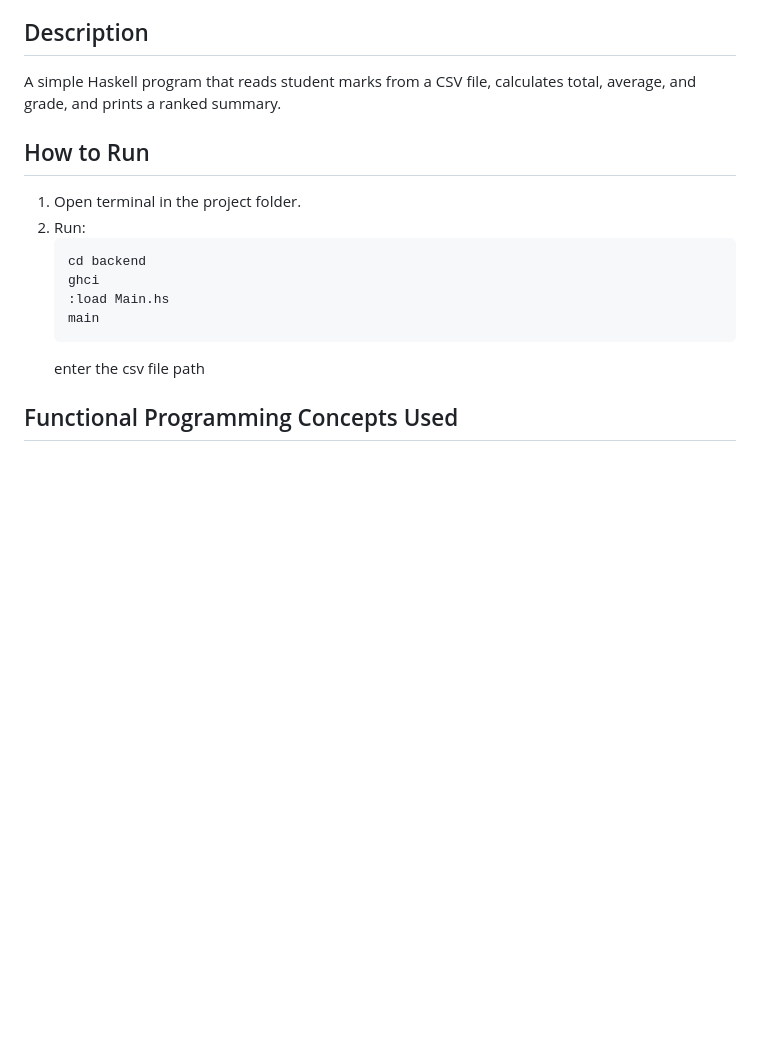
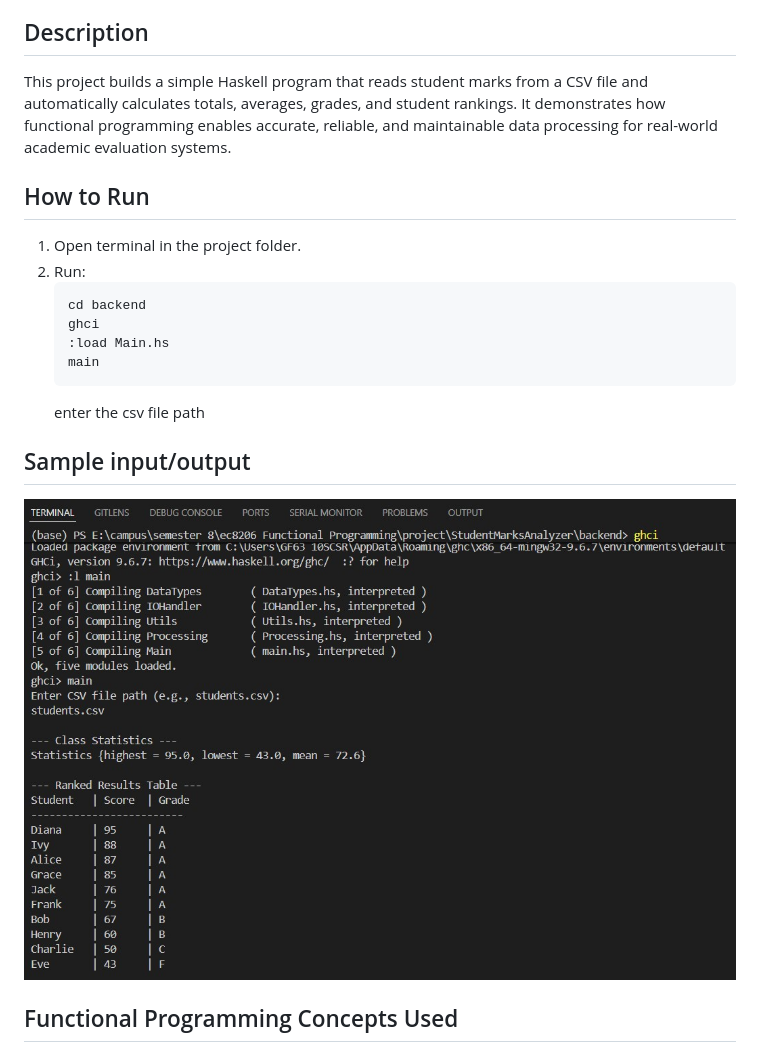
Before and after one commit to SanduniManjula/StudentMarksAnalyzer, a Markdown page: README.md, the part around the change. Rendered like a GitHub page; pictures changed too: images/output.jpg (added); blank space fills up the shorter version.

````diff
--- a/README.md
+++ b/README.md
@@ -9,7 +9,7 @@
 
 ## Description
 
-A simple Haskell program that reads student marks from a CSV file, calculates total, average, and grade, and prints a ranked summary.
+This project builds a simple Haskell program that reads student marks from a CSV file and automatically calculates totals, averages, grades, and student rankings. It demonstrates how functional programming enables accurate, reliable, and maintainable data processing for real-world academic evaluation systems.
 
 ## How to Run
 
@@ -23,6 +23,10 @@ A simple Haskell program that reads student marks from a CSV file, calculates to
    ```
    enter the csv file path
 
+## Sample input/output
+
+![Student Marks Analyzer Output](images/output.jpg)
+
 ## Functional Programming Concepts Used
 
 - Pure functions (`averageOf`, `gradeFromAverage`)
````
Also changed, not shown: 2 other files.
